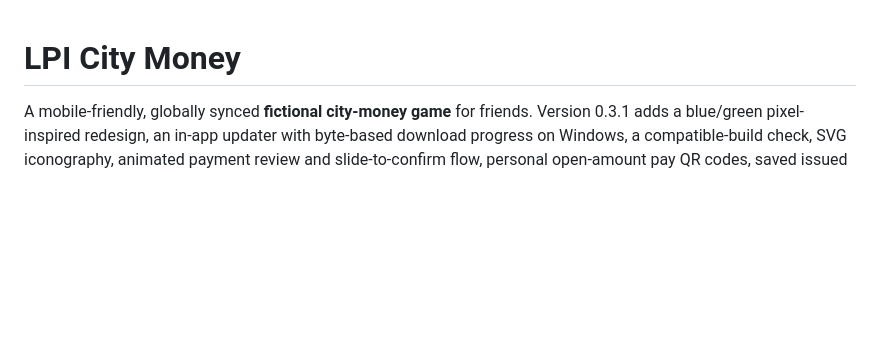
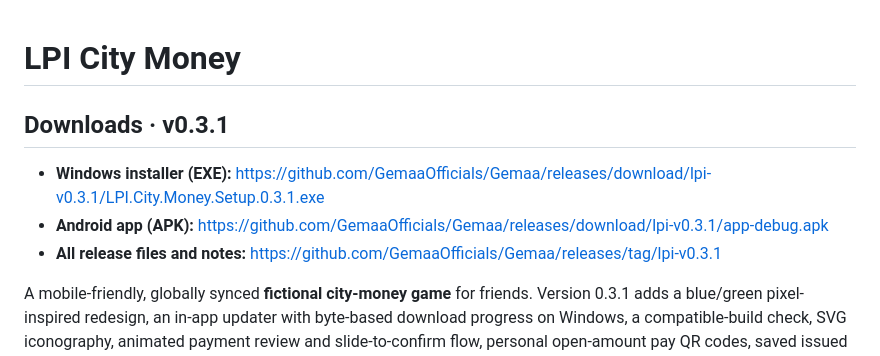
Before and after one commit to GemaaOfficials/Gemaa, a Markdown page: apps/lpi-city-money/README.md, the part around the change. GitHub-like rendering; blank space fills up the shorter version.

Commit message:
Add direct Windows and Android v0.3.1 downloads

```diff
--- a/apps/lpi-city-money/README.md
+++ b/apps/lpi-city-money/README.md
@@ -1,4 +1,10 @@
 # LPI City Money
+
+## Downloads · v0.3.1
+
+- **Windows installer (EXE):** https://github.com/GemaaOfficials/Gemaa/releases/download/lpi-v0.3.1/LPI.City.Money.Setup.0.3.1.exe
+- **Android app (APK):** https://github.com/GemaaOfficials/Gemaa/releases/download/lpi-v0.3.1/app-debug.apk
+- **All release files and notes:** https://github.com/GemaaOfficials/Gemaa/releases/tag/lpi-v0.3.1
 
 A mobile-friendly, globally synced **fictional city-money game** for friends. Version 0.3.1 adds a blue/green pixel-inspired redesign, an in-app updater with byte-based download progress on Windows, a compatible-build check, SVG iconography, animated payment review and slide-to-confirm flow, personal open-amount pay QR codes, saved issued gift cards, and an admin-controlled daily spin. It uses LPI game coins only: there are no real bank accounts, actual UPI payments, cash withdrawals, or redeemable rupees.
 
```
